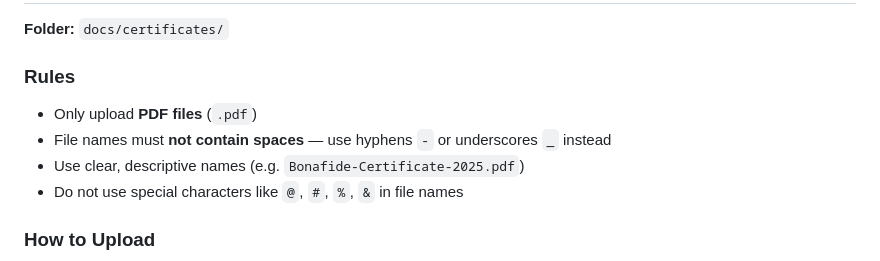
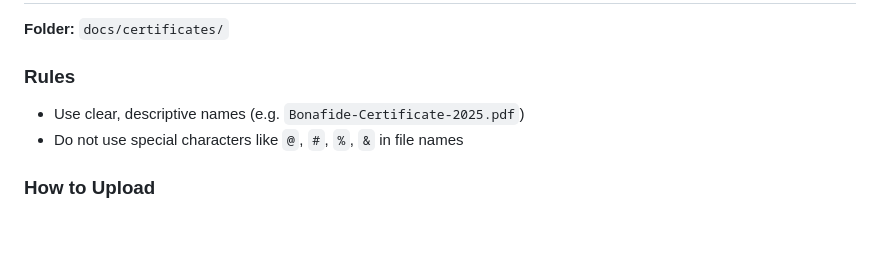
Before and after one commit to GSglobalschool/gsglobal, a Markdown page: README.md, the part around the change. GitHub-like rendering; blank space fills up the shorter version.

Commit message:
Revise README for website admin guide
Updated the README to clarify guidelines for uploading documents, certificates, and images.

```diff
--- a/README.md
+++ b/README.md
@@ -16,8 +16,6 @@
 **Folder:** `docs/certificates/`
 
 ### Rules
-- Only upload **PDF files** (`.pdf`)
-- File names must **not contain spaces** — use hyphens `-` or underscores `_` instead
 - Use clear, descriptive names (e.g. `Bonafide-Certificate-2025.pdf`)
 - Do not use special characters like `@`, `#`, `%`, `&` in file names
 
```
